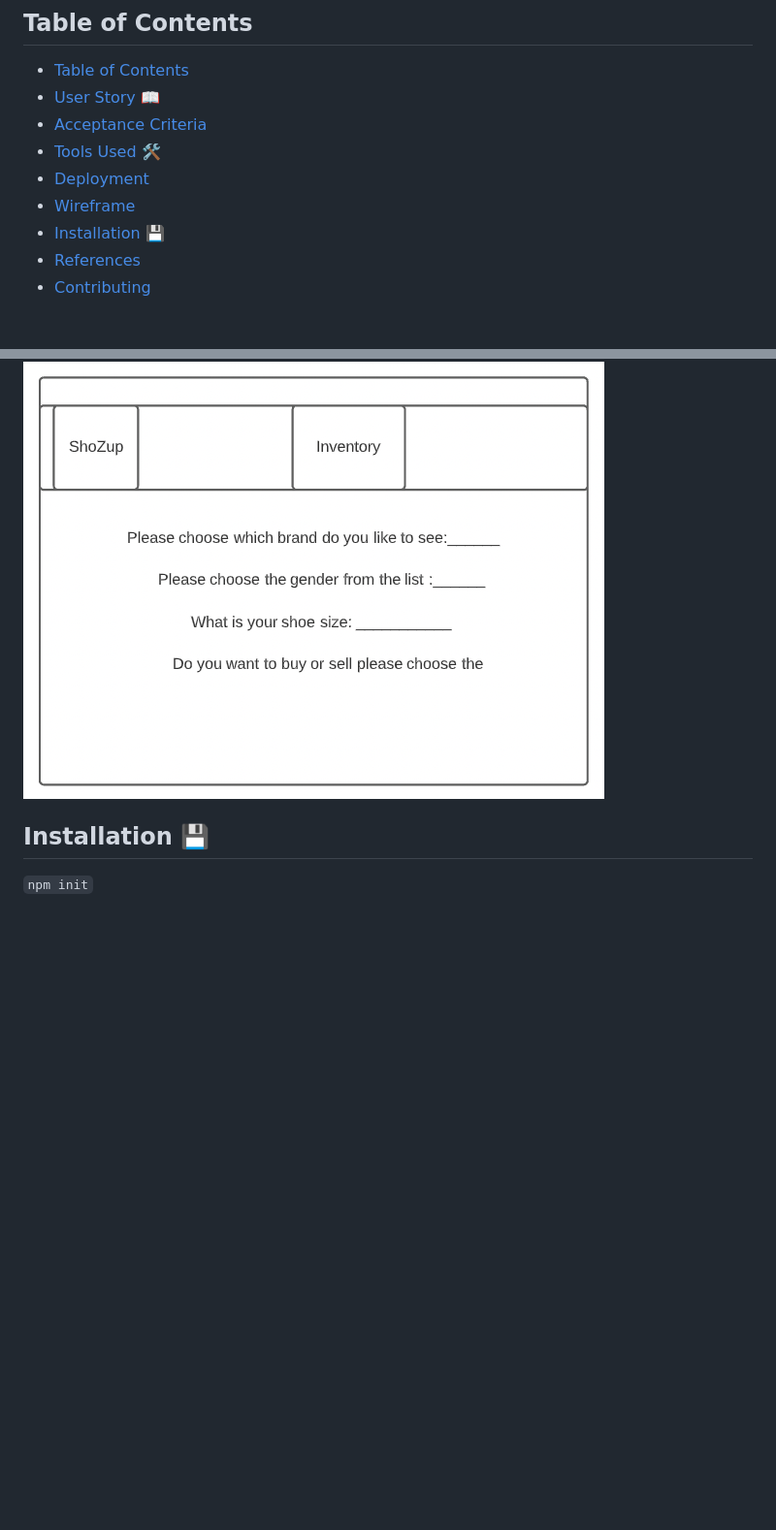
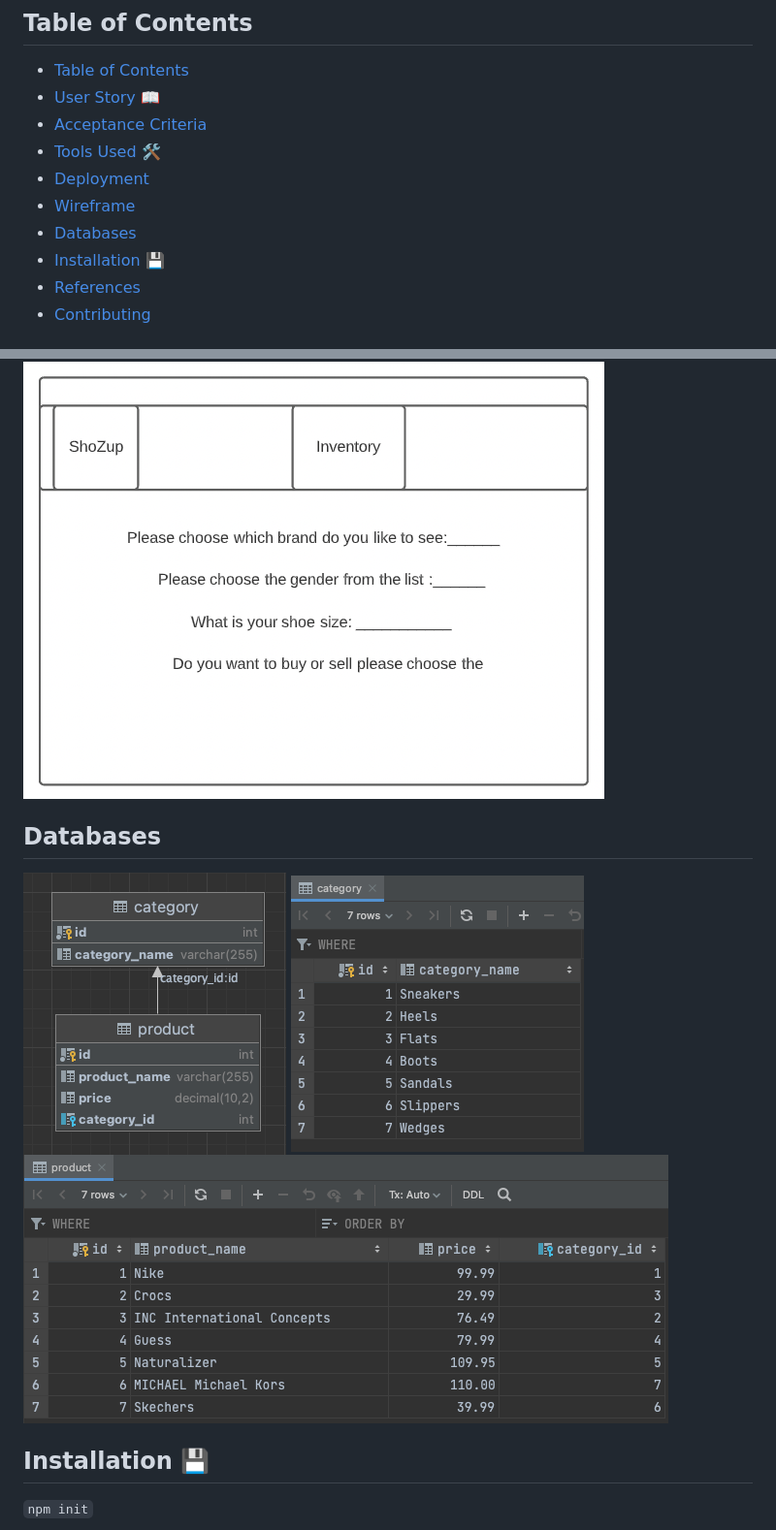
Before and after one commit to dparmar32/ShoZup, a Markdown page: README.md, 2 parts joined by grey strips. Shown: that part at 97% size. GitHub-like rendering; pictures changed too: Pictures/category_table.jpg (added), Pictures/db_layout.jpg (added), Pictures/product_table.jpg (added); blank space fills up the shorter version.

Commit message:
added db images

```diff
--- a/README.md
+++ b/README.md
@@ -16,6 +16,7 @@
 - [Tools Used 🛠](#tools-used-)
 - [Deployment](#deployment)
 - [Wireframe](#wireframe)
+- [Databases](#databases)
 - [Installation 💾](#installation-)
 - [References](#references)
 - [Contributing](#contributing)
@@ -73,6 +74,10 @@ ShoZup is an app where all users can buy and/or sell new or used shoes to other
 ![Wireframe1](Pictures/Wireframe1.jpg)
 ![Wireframe2](Pictures/Wireframe2.jpg)
 
+## Databases
+![db_layout](Pictures/db_layout.jpg)
+![catalog_table](Pictures/category_table.jpg)
+![product_table](Pictures/product_table.jpg)
 
 ## Installation 💾
 
```
